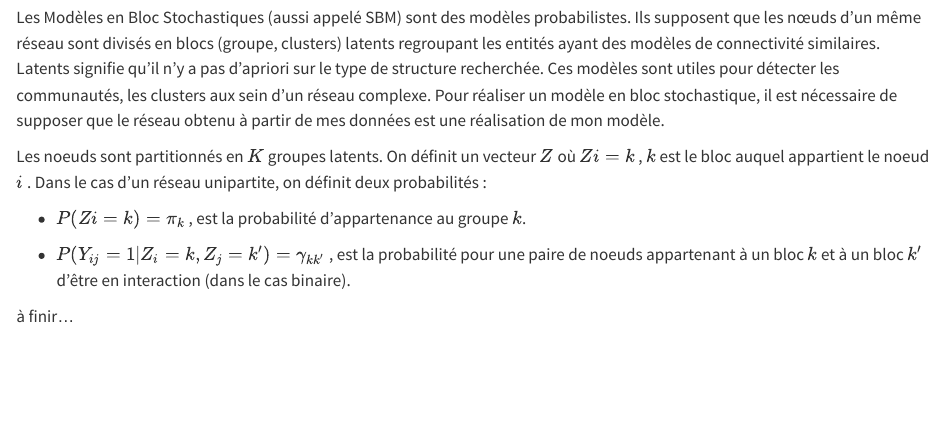
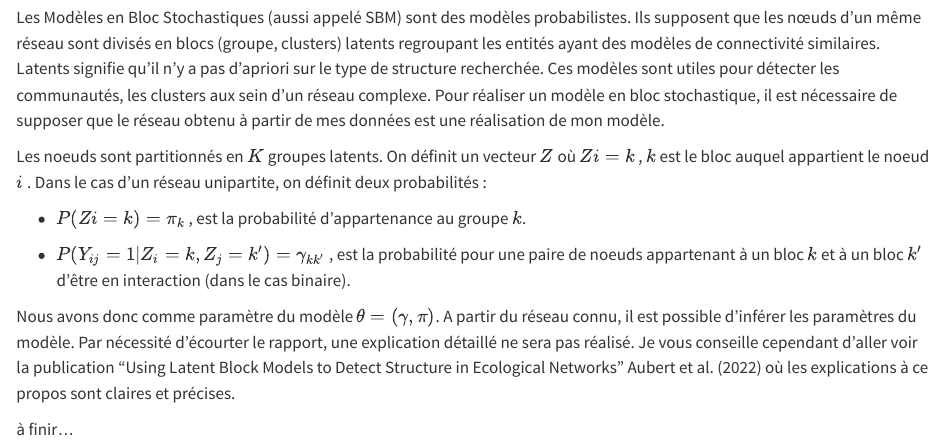
Before and after one commit to MartinAmiens/Internship-Report-Quarto, a Quarto document (index.qmd): the page in a window 1100 px wide, from 3720 px down. Rendered offline with R 4.5, knitr and Pandoc in place of Quarto, with nearby package versions; some code elsewhere in the file could not run offline; long lines of code are wrapped.

Commit message:
modifs contexte stats + render livre

```diff
--- a/index.qmd
+++ b/index.qmd
@@ -102,8 +102,9 @@ Les noeuds sont partitionnés en $K$ groupes latents. On définit un vecteur $Z$
 
 -   $P(Y_{ij} = 1 | Z_i = k, Z_j = k') = \gamma_{kk'}$ , est la probabilité pour une paire de noeuds appartenant à un bloc $k$ et à un bloc $k'$ d'être en interaction (dans le cas binaire).
 
+Nous avons donc comme paramètre du modèle $\theta = (\gamma, \pi)$. A partir du réseau connu, il est possible d'inférer les paramètres du modèle. Par nécessité d'écourter le rapport, une explication détaillé ne sera pas réalisé. Je vous conseille cependant d'aller voir la publication "Using Latent Block Models to Detect Structure in Ecological Networks" @latent-block-models où les explications à ce propos sont claires et précises.
+
 à finir...
-
 
 ## METHODES
 
```
Also changed, not shown: 2 other files.
